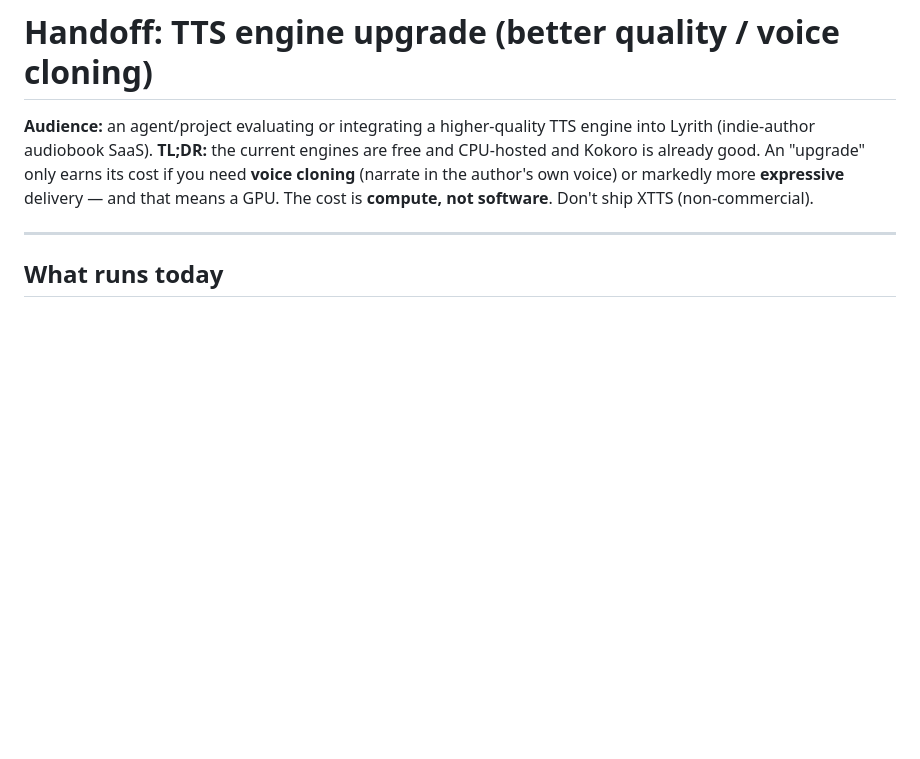
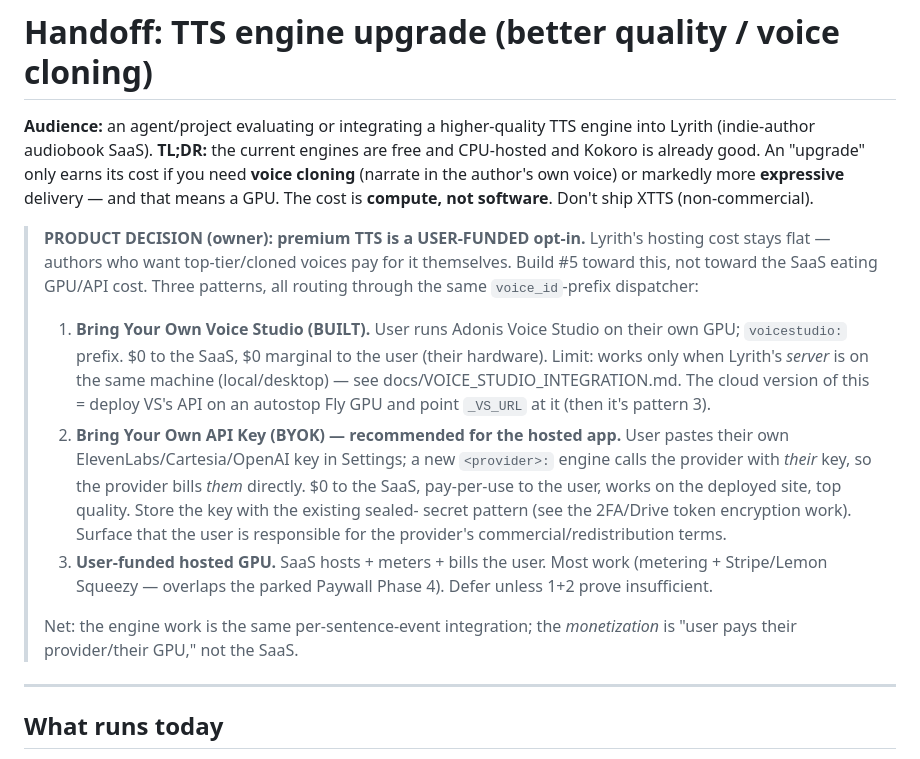
Before and after one commit to hypeman271-oss/audiable, a Markdown page: docs/TTS_ENGINE_UPGRADE_HANDOFF.md, the part around the change. GitHub-like rendering; blank space fills up the shorter version.

Commit message:
docs: record #5 as a user-funded opt-in (BYO Voice Studio / BYOK / hosted GPU)
Owner decision: premium/cloning TTS is paid by the user, not the SaaS, so
hosting cost stays flat. Capture the three patterns (BYO Voice Studio =
built; BYOK with the user's own provider key = recommended for the hosted
app, billed by the provider; user-funded hosted GPU = defer, overlaps
Paywall Phase 4) in the engine-upgrade handoff so the project doing #5
builds toward user-funded.

Co-Authored-By: Claude Opus 4.8 <noreply@anthropic.com>

```diff
--- a/docs/TTS_ENGINE_UPGRADE_HANDOFF.md
+++ b/docs/TTS_ENGINE_UPGRADE_HANDOFF.md
@@ -2,6 +2,31 @@
 
 **Audience:** an agent/project evaluating or integrating a higher-quality TTS engine into Lyrith (indie-author audiobook SaaS).
 **TL;DR:** the current engines are free and CPU-hosted and Kokoro is already good. An "upgrade" only earns its cost if you need **voice cloning** (narrate in the author's own voice) or markedly more **expressive** delivery — and that means a GPU. The cost is **compute, not software**. Don't ship XTTS (non-commercial).
+
+> **PRODUCT DECISION (owner): premium TTS is a USER-FUNDED opt-in.** Lyrith's
+> hosting cost stays flat — authors who want top-tier/cloned voices pay for it
+> themselves. Build #5 toward this, not toward the SaaS eating GPU/API cost.
+> Three patterns, all routing through the same `voice_id`-prefix dispatcher:
+>
+> 1. **Bring Your Own Voice Studio (BUILT).** User runs Adonis Voice Studio on
+>    their own GPU; `voicestudio:` prefix. $0 to the SaaS, $0 marginal to the
+>    user (their hardware). Limit: works only when Lyrith's *server* is on the
+>    same machine (local/desktop) — see docs/VOICE_STUDIO_INTEGRATION.md. The
+>    cloud version of this = deploy VS's API on an autostop Fly GPU and point
+>    `_VS_URL` at it (then it's pattern 3).
+> 2. **Bring Your Own API Key (BYOK) — recommended for the hosted app.** User
+>    pastes their own ElevenLabs/Cartesia/OpenAI key in Settings; a new
+>    `<provider>:` engine calls the provider with *their* key, so the provider
+>    bills *them* directly. $0 to the SaaS, pay-per-use to the user, works on
+>    the deployed site, top quality. Store the key with the existing sealed-
+>    secret pattern (see the 2FA/Drive token encryption work). Surface that the
+>    user is responsible for the provider's commercial/redistribution terms.
+> 3. **User-funded hosted GPU.** SaaS hosts + meters + bills the user. Most work
+>    (metering + Stripe/Lemon Squeezy — overlaps the parked Paywall Phase 4).
+>    Defer unless 1+2 prove insufficient.
+>
+> Net: the engine work is the same per-sentence-event integration; the
+> *monetization* is "user pays their provider/their GPU," not the SaaS.
 
 ---
 
```
